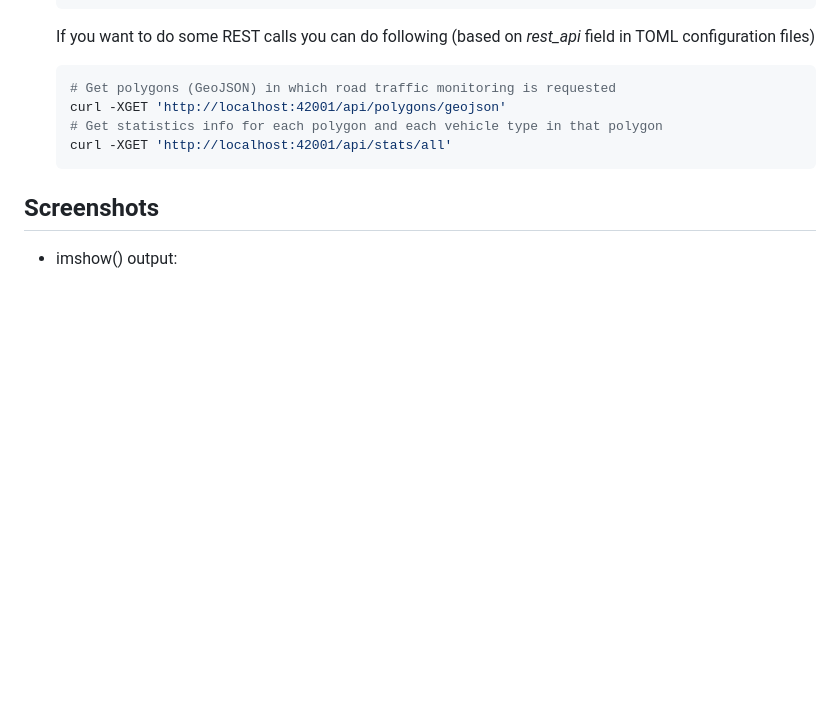
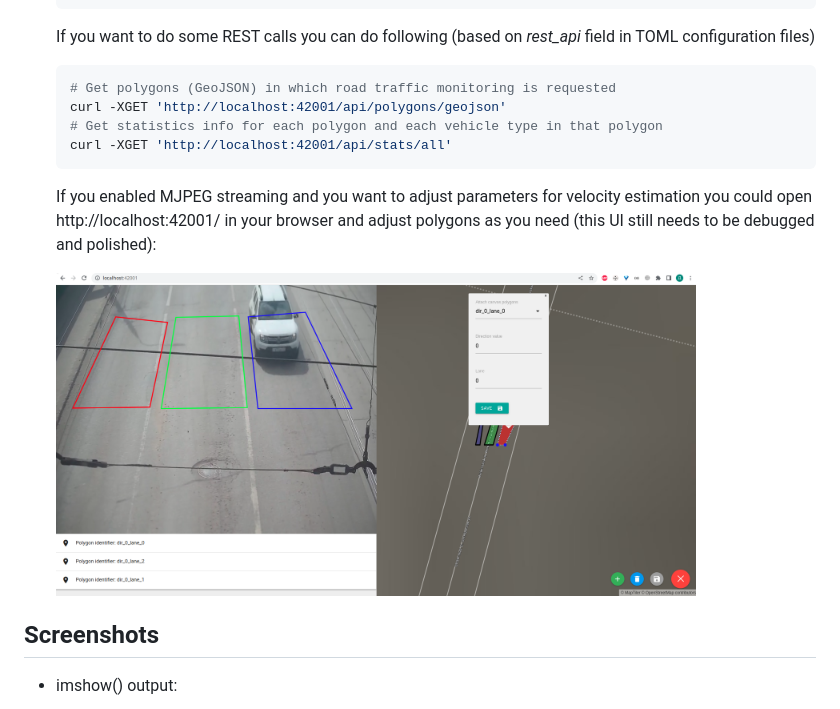
Before and after one commit to LdDl/rust-road-traffic, a Markdown page: README.md, the part around the change. GitHub-like rendering; pictures changed too: data/ui.png (added); blank space fills up the shorter version.

````diff
--- a/README.md
+++ b/README.md
@@ -63,6 +63,11 @@ Vehicle detection/tracking and speed estimation via next instruments:
     curl -XGET 'http://localhost:42001/api/stats/all'
     ```
 
+    If you enabled MJPEG streaming and you want to adjust parameters for velocity estimation you could open http://localhost:42001/ in your browser and adjust polygons as you need (this UI still needs to be debugged and polished):
+
+    <img src="data/ui.png" width="640">
+
+
 ## Screenshots
 * imshow() output:
 
````
Also changed, not shown: ROADMAP.md (+1 -1 lines).
